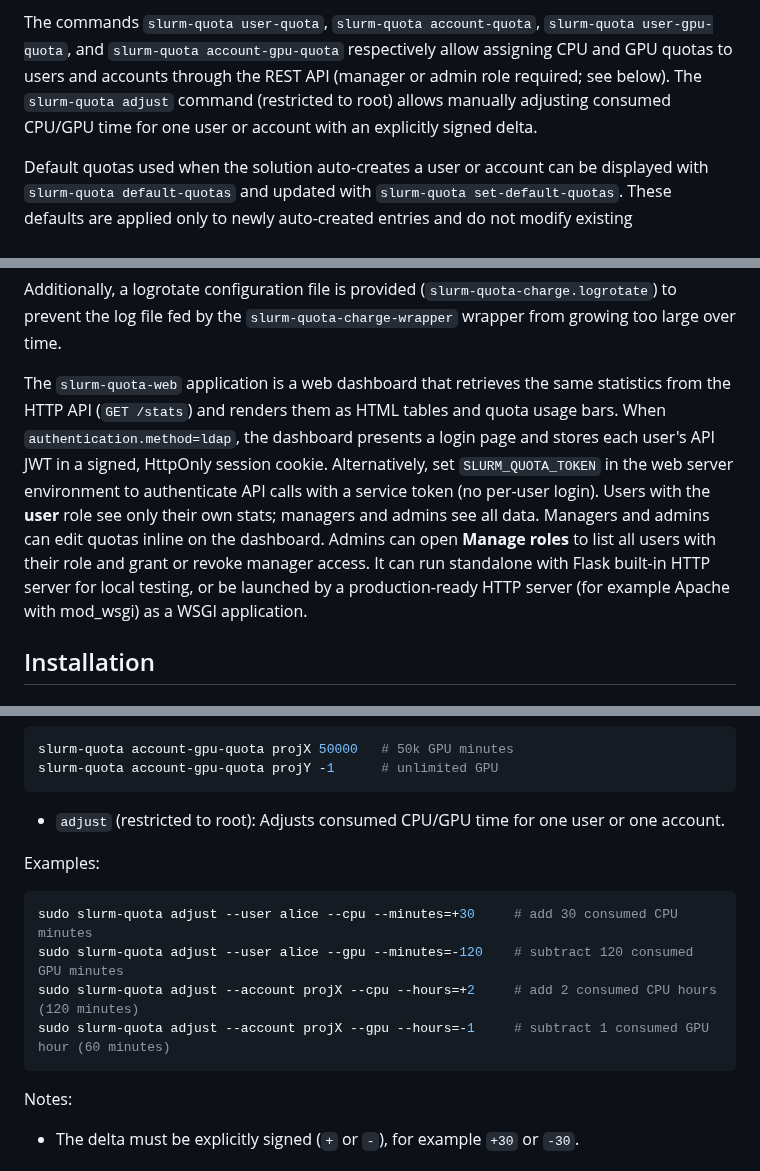
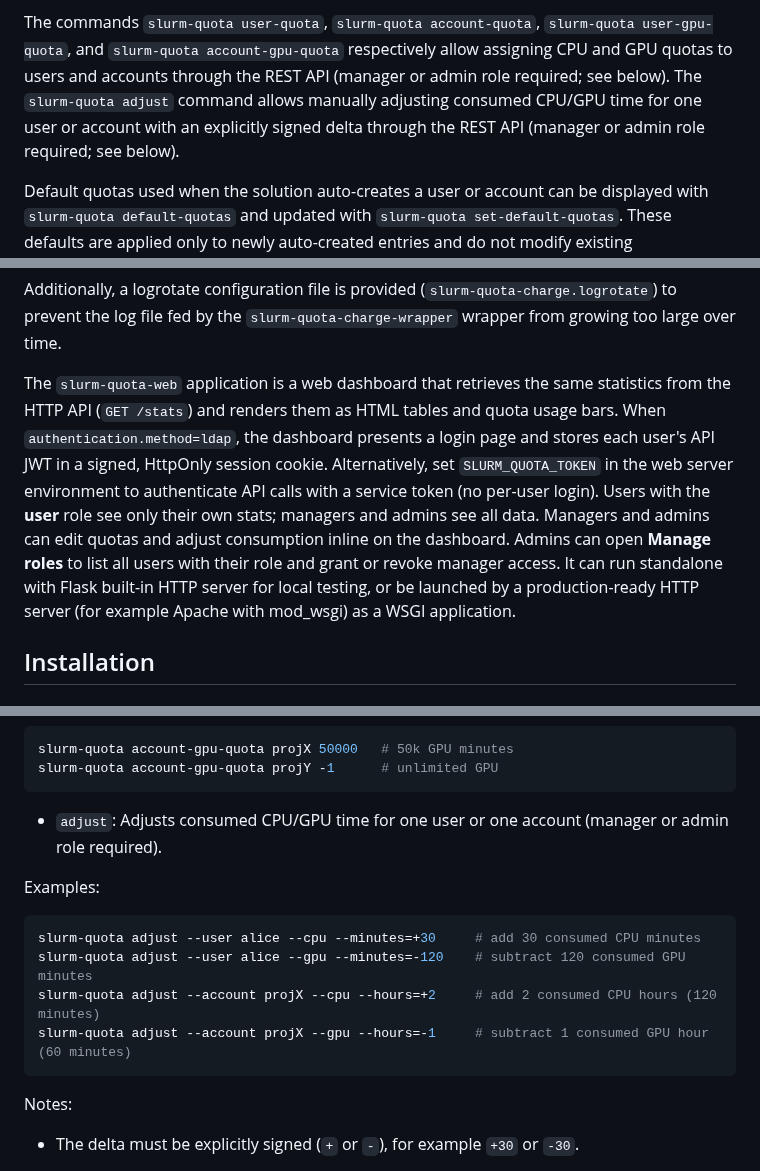
Before and after one commit to rackslab/slurm-quota, a Markdown page: README.md, 3 parts joined by grey strips. Drawn GitHub-style.

Commit message:
docs: update README.md after adjust API

````diff
--- a/README.md
+++ b/README.md
@@ -44,7 +44,7 @@ We record the amount of preallocated time per job rather than a global value per
 The SQLite database file must have the system user `slurm` as owner, with mode `0644` to restrict modification permission to the `slurm` user (used by `slurmctld` for the Lua script, the jobcomp script, and `slurm-quota-serve`) and to administrators with the `root` account. Other users only have read-only access to the database. The `slurm-quota` script, `slurm-quota-charge`, and `slurm-quota-serve` automatically create the database when it is missing (on first service start for the HTTP API, or with root-only commands such as `set-default-quotas`), setting the correct permissions on the file.
 
 The commands `slurm-quota user-quota`, `slurm-quota account-quota`, `slurm-quota user-gpu-quota`, and `slurm-quota account-gpu-quota` respectively allow assigning CPU and GPU quotas to users and accounts through the REST API (manager or admin role required; see below).
-The `slurm-quota adjust` command (restricted to root) allows manually adjusting consumed CPU/GPU time for one user or account with an explicitly signed delta.
+The `slurm-quota adjust` command allows manually adjusting consumed CPU/GPU time for one user or account with an explicitly signed delta through the REST API (manager or admin role required; see below).
 
 Default quotas used when the solution auto-creates a user or account can be displayed with `slurm-quota default-quotas` and updated with `slurm-quota set-default-quotas`. These defaults are applied only to newly auto-created entries and do not modify existing users/accounts.
 
@@ -64,7 +64,7 @@ The `slurm-quota stats` command consumes this HTTP/JSON API by default (URL conf
 
 Additionally, a logrotate configuration file is provided (`slurm-quota-charge.logrotate`) to prevent the log file fed by the `slurm-quota-charge-wrapper` wrapper from growing too large over time.
 
-The `slurm-quota-web` application is a web dashboard that retrieves the same statistics from the HTTP API (`GET /stats`) and renders them as HTML tables and quota usage bars. When `authentication.method=ldap`, the dashboard presents a login page and stores each user's API JWT in a signed, HttpOnly session cookie. Alternatively, set `SLURM_QUOTA_TOKEN` in the web server environment to authenticate API calls with a service token (no per-user login). Users with the **user** role see only their own stats; managers and admins see all data. Managers and admins can edit quotas inline on the dashboard. Admins can open **Manage roles** to list all users with their role and grant or revoke manager access. It can run standalone with Flask built-in HTTP server for local testing, or be launched by a production-ready HTTP server (for example Apache with mod_wsgi) as a WSGI application.
+The `slurm-quota-web` application is a web dashboard that retrieves the same statistics from the HTTP API (`GET /stats`) and renders them as HTML tables and quota usage bars. When `authentication.method=ldap`, the dashboard presents a login page and stores each user's API JWT in a signed, HttpOnly session cookie. Alternatively, set `SLURM_QUOTA_TOKEN` in the web server environment to authenticate API calls with a service token (no per-user login). Users with the **user** role see only their own stats; managers and admins see all data. Managers and admins can edit quotas and adjust consumption inline on the dashboard. Admins can open **Manage roles** to list all users with their role and grant or revoke manager access. It can run standalone with Flask built-in HTTP server for local testing, or be launched by a production-ready HTTP server (for example Apache with mod_wsgi) as a WSGI application.
 
 ## Installation
 
@@ -570,15 +570,15 @@ slurm-quota account-gpu-quota projX 50000   # 50k GPU minutes
 slurm-quota account-gpu-quota projY -1      # unlimited GPU
 ```
 
-- `adjust` (restricted to root): Adjusts consumed CPU/GPU time for one user or one account.
+- `adjust`: Adjusts consumed CPU/GPU time for one user or one account (manager or admin role required).
 
 Examples:
 
 ```bash
-sudo slurm-quota adjust --user alice --cpu --minutes=+30     # add 30 consumed CPU minutes
-sudo slurm-quota adjust --user alice --gpu --minutes=-120    # subtract 120 consumed GPU minutes
-sudo slurm-quota adjust --account projX --cpu --hours=+2     # add 2 consumed CPU hours (120 minutes)
-sudo slurm-quota adjust --account projX --gpu --hours=-1     # subtract 1 consumed GPU hour (60 minutes)
+slurm-quota adjust --user alice --cpu --minutes=+30     # add 30 consumed CPU minutes
+slurm-quota adjust --user alice --gpu --minutes=-120    # subtract 120 consumed GPU minutes
+slurm-quota adjust --account projX --cpu --hours=+2     # add 2 consumed CPU hours (120 minutes)
+slurm-quota adjust --account projX --gpu --hours=-1     # subtract 1 consumed GPU hour (60 minutes)
 ```
 
 Notes:
````
Also changed, not shown: other parts of README.md (+1 -1 lines).
